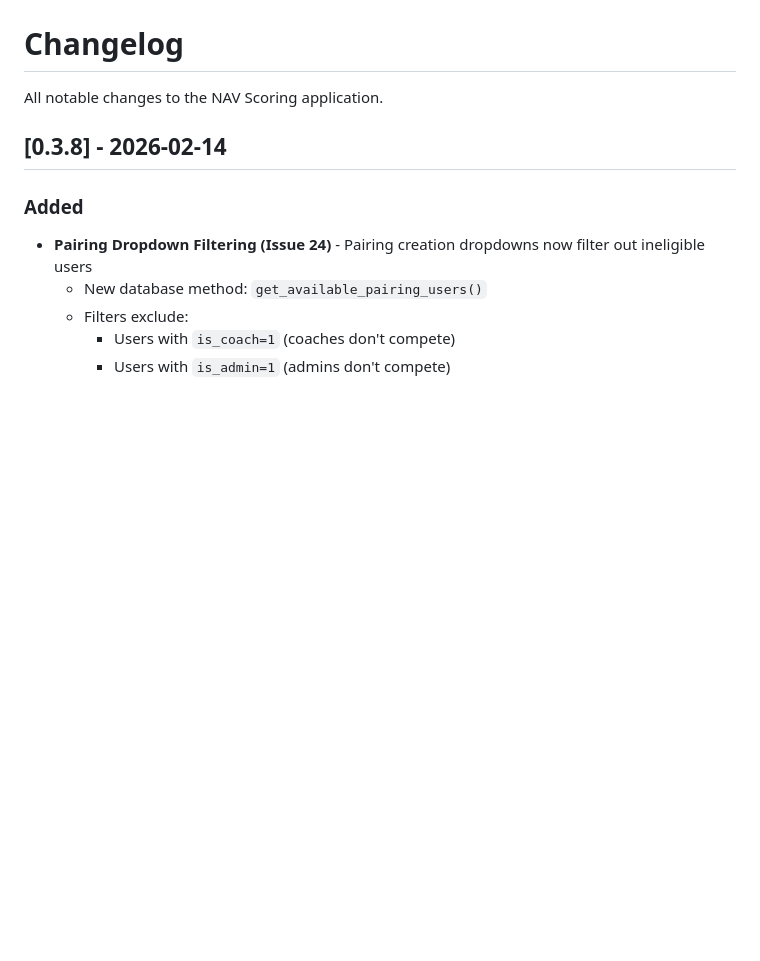
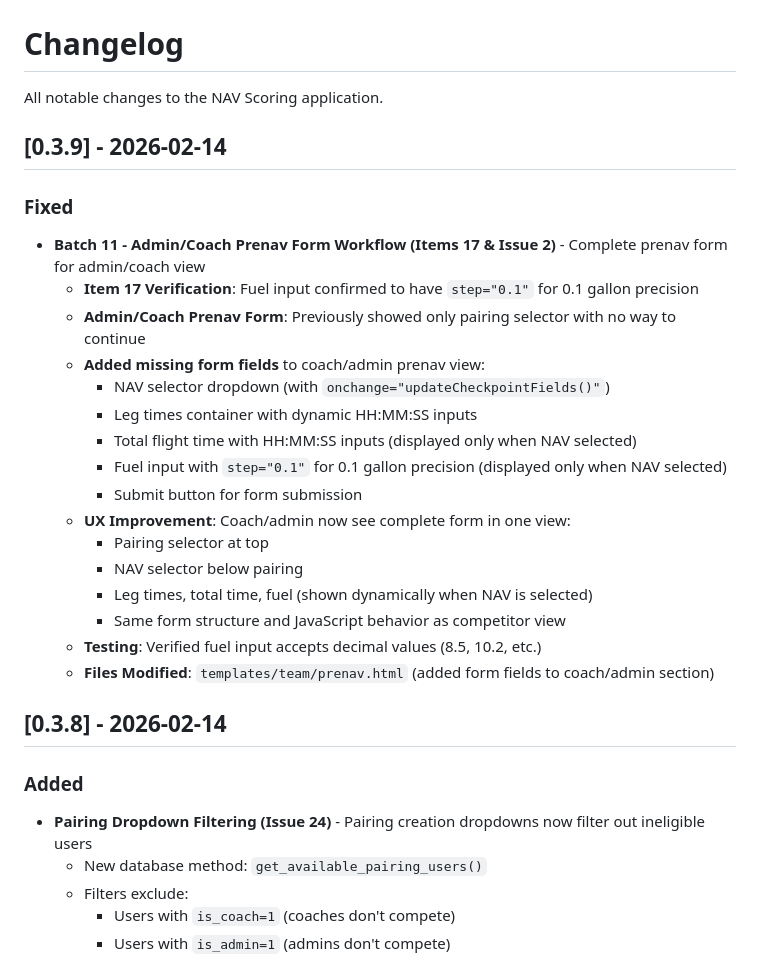
Before and after one commit to adequatepilot/nav-scoring, a Markdown page: CHANGELOG.md, the part around the change. Drawn GitHub-style; blank space fills up the shorter version.

Commit message:
docs: update CHANGELOG for batch 11 prenav form fix (v0.3.9)

```diff
--- a/CHANGELOG.md
+++ b/CHANGELOG.md
@@ -1,6 +1,26 @@
 # Changelog
 
 All notable changes to the NAV Scoring application.
+
+## [0.3.9] - 2026-02-14
+
+### Fixed
+- **Batch 11 - Admin/Coach Prenav Form Workflow (Items 17 & Issue 2)** - Complete prenav form for admin/coach view
+  - **Item 17 Verification**: Fuel input confirmed to have `step="0.1"` for 0.1 gallon precision
+  - **Admin/Coach Prenav Form**: Previously showed only pairing selector with no way to continue
+  - **Added missing form fields** to coach/admin prenav view:
+    - NAV selector dropdown (with `onchange="updateCheckpointFields()"`)
+    - Leg times container with dynamic HH:MM:SS inputs
+    - Total flight time with HH:MM:SS inputs (displayed only when NAV selected)
+    - Fuel input with `step="0.1"` for 0.1 gallon precision (displayed only when NAV selected)
+    - Submit button for form submission
+  - **UX Improvement**: Coach/admin now see complete form in one view:
+    - Pairing selector at top
+    - NAV selector below pairing
+    - Leg times, total time, fuel (shown dynamically when NAV is selected)
+    - Same form structure and JavaScript behavior as competitor view
+  - **Testing**: Verified fuel input accepts decimal values (8.5, 10.2, etc.)
+  - **Files Modified**: `templates/team/prenav.html` (added form fields to coach/admin section)
 
 ## [0.3.8] - 2026-02-14
 
```
